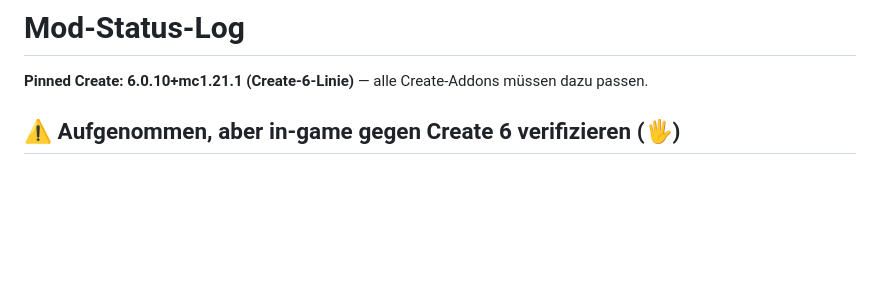
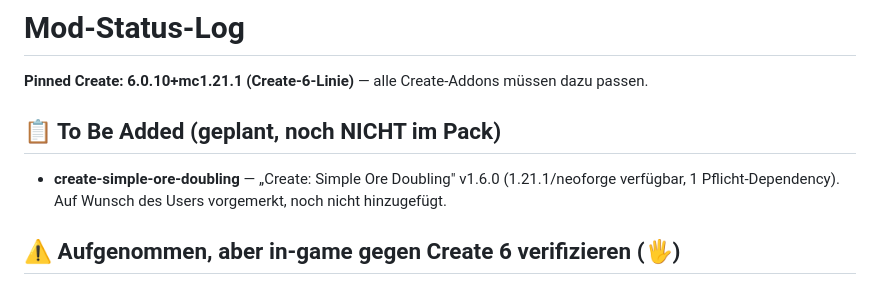
Before and after one commit to Combitrix/CozyFarmingSMP, a Markdown page: pack/EXCLUDED.md, the part around the change. GitHub-like rendering; blank space fills up the shorter version.

Commit message:
EXCLUDED.md: create-simple-ore-doubling auf To-Be-Added-Liste

```diff
--- a/pack/EXCLUDED.md
+++ b/pack/EXCLUDED.md
@@ -1,6 +1,9 @@
 # Mod-Status-Log
 
 **Pinned Create: 6.0.10+mc1.21.1 (Create-6-Linie)** — alle Create-Addons müssen dazu passen.
+
+## 📋 To Be Added (geplant, noch NICHT im Pack)
+- **create-simple-ore-doubling** — „Create: Simple Ore Doubling" v1.6.0 (1.21.1/neoforge verfügbar, 1 Pflicht-Dependency). Auf Wunsch des Users vorgemerkt, noch nicht hinzugefügt.
 
 ## ⚠️ Aufgenommen, aber in-game gegen Create 6 verifizieren (🖐️)
 Diese Addons hatten lt. Recherche evtl. ältere Create-5-Bauten oder Beta/Alpha-Stand —
```
